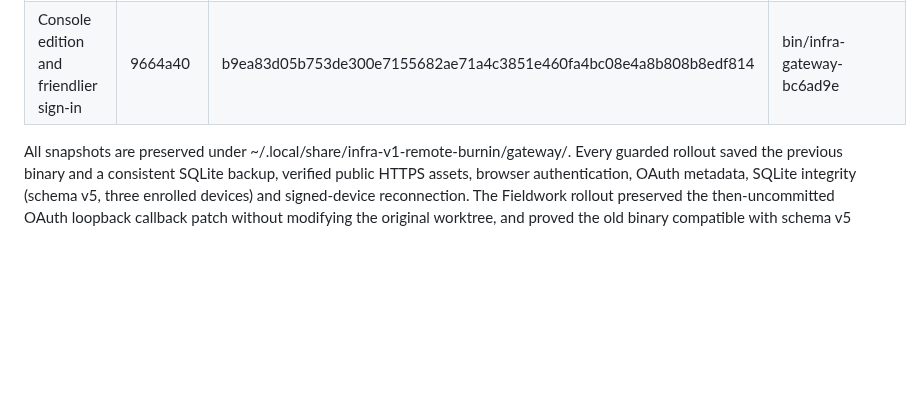
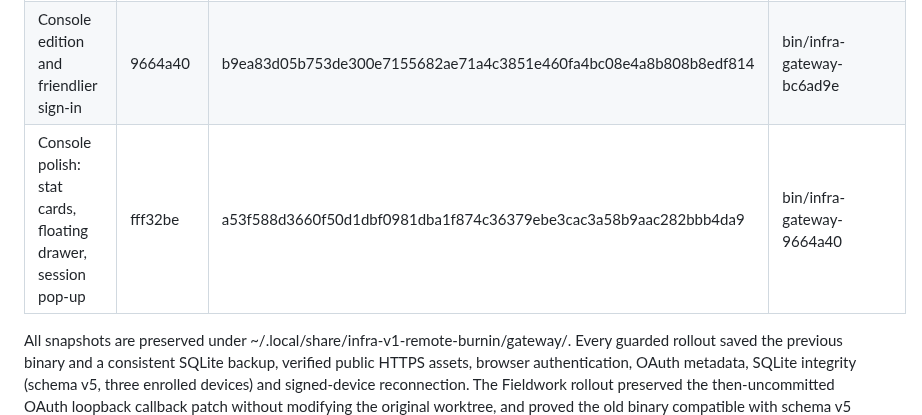
Before and after one commit to Phloraxx/infra-mcp, a Markdown page: docs/DASHBOARD.md, the part around the change. Rendered like a GitHub page; blank space fills up the shorter version.

Commit message:
docs(dashboard): record the console polish rollout in the audit trail

```diff
--- a/docs/DASHBOARD.md
+++ b/docs/DASHBOARD.md
@@ -324,6 +324,7 @@ Feedback pass over the console layout, still in the v3 design language:
 | Icon system | 0756ddc | d171c4aad196c1c0dc8ff09a498751352be0f5c6870a5b6cd905359102eee6e5 | staging-20261024-icons/ |
 | v3 design language | bc6ad9e | 87269c160f126e4d011bf14898adefe800f05059a2ea112aa4191ba080045624 | bin/infra-gateway-3f079f0 |
 | Console edition and friendlier sign-in | 9664a40 | b9ea83d05b753de300e7155682ae71a4c3851e460fa4bc08e4a8b808b8edf814 | bin/infra-gateway-bc6ad9e |
+| Console polish: stat cards, floating drawer, session pop-up | fff32be | a53f588d3660f50d1dbf0981dba1f874c36379ebe3cac3a58b9aac282bbb4da9 | bin/infra-gateway-9664a40 |
 
 All snapshots are preserved under ~/.local/share/infra-v1-remote-burnin/gateway/. Every guarded rollout saved the previous binary and a consistent SQLite backup, verified public HTTPS assets, browser authentication, OAuth metadata, SQLite integrity (schema v5, three enrolled devices) and signed-device reconnection. The Fieldwork rollout preserved the then-uncommitted OAuth loopback callback patch without modifying the original worktree, and proved the old binary compatible with schema v5 before cutover. Native device binaries and enrolled identities were never changed by a dashboard rollout.
 
```
